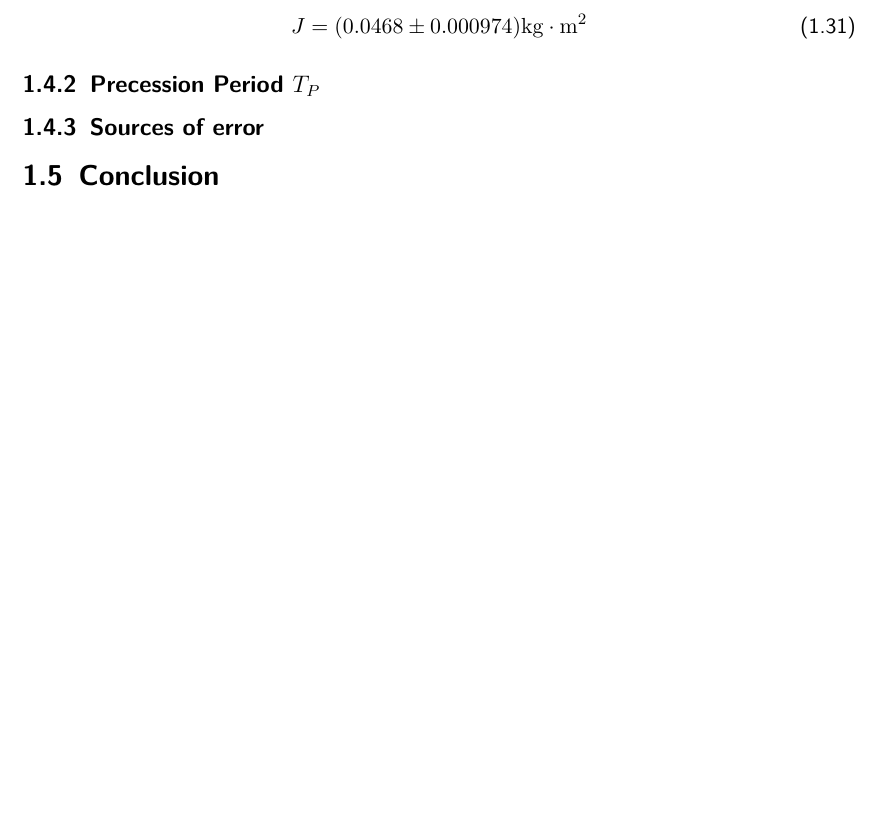
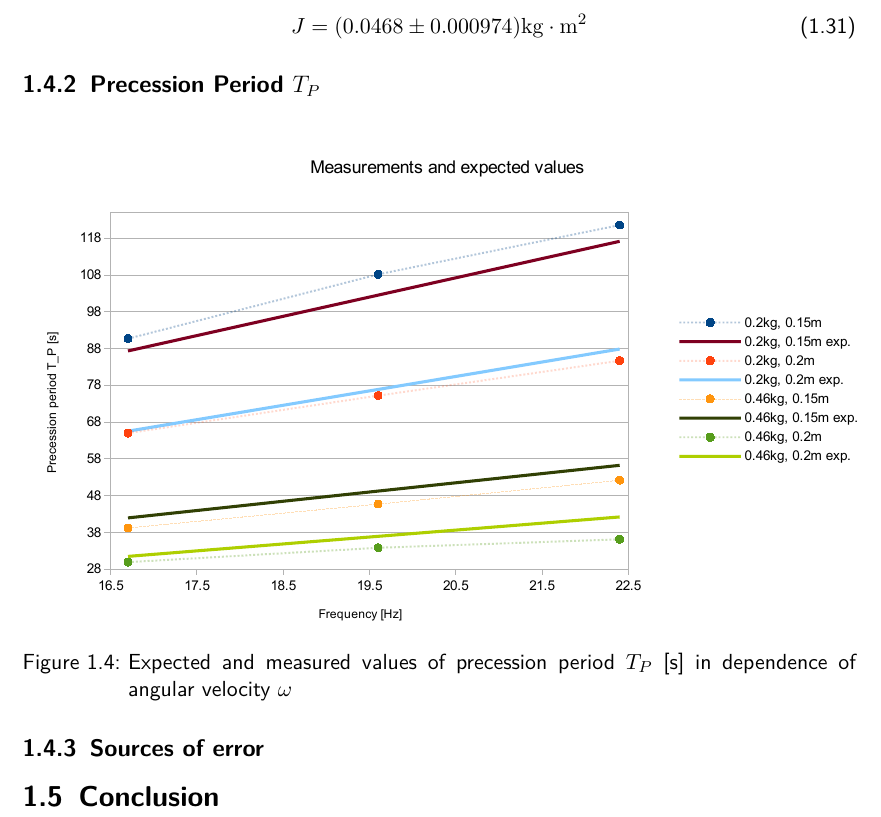
Before and after one commit to HappyEmu/physics-reports, a LaTeX thesis (exp9/report/report9.tex): part of page 9 of 10, cut so that both start at the same text, the shorter picture padded with empty space. Compiled offline with pdfLaTeX.

Commit message:
Add diag 	modified:   exp9/data/readings.ods 	new file:   exp9/report/diag/meas_exp.pdf 	new file:   exp9/report/diag/meas_exp_crop.pdf 	modified:   exp9/report/report9.tex

```diff
--- a/exp9/report/report9.tex
+++ b/exp9/report/report9.tex
@@ -251,6 +251,14 @@ J = (0.0468	 \pm 0.000974) \unit{kg\cdot m^2}
 \end{equation}
 
 \subsection{Precession Period $T_P$}
+
+\begin{figure}[H]
+	\centering
+  \includegraphics[width=1.0\textwidth]{diag/meas_exp_crop.pdf}
+	\caption{Expected and measured values of precession period $T_P$ [s] in dependence of angular velocity $\omega$}
+	\label{fig:meas_exp}
+\end{figure}
+
 \subsection{Sources of error}
 
 \section{Conclusion}
```
Also changed, not shown: exp9/report/diag/meas_exp.pdf (added), exp9/report/diag/meas_exp_crop.pdf (added), 1 other file.
